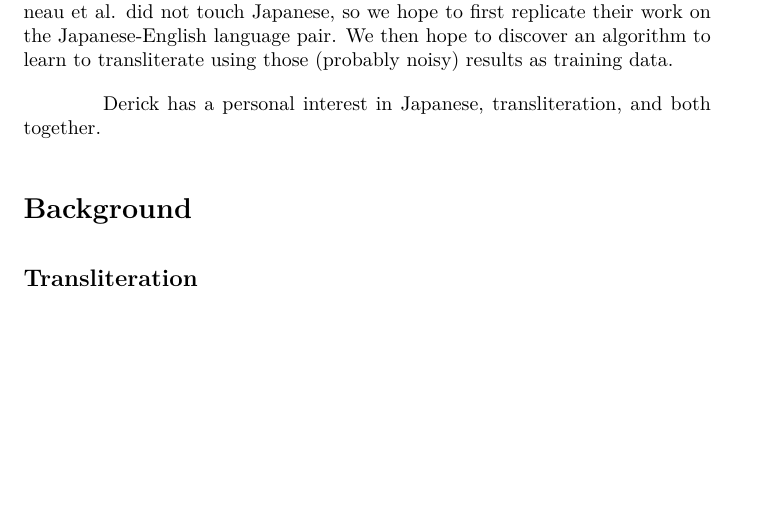
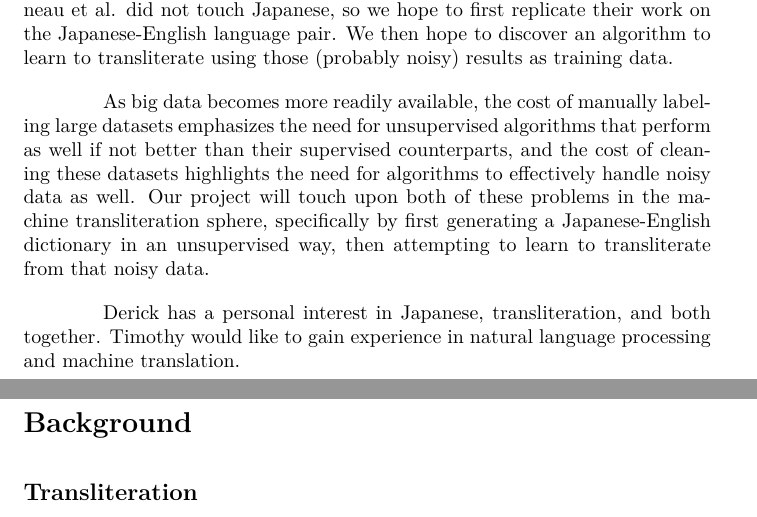
Before and after one commit to dandersonw/ml-final-project, a LaTeX document (proposal/doc.tex): part of page 1 of 6 before the commit and two parts of pages 1 and 2 of 6 after it, the two joined at a grey line, cut so that both start at the same text, the shorter picture padded with empty space. Compiled offline with XeLaTeX; a missing font is replaced by an installed copy or a similar font.

Commit message:
Add significance of project to intro

```diff
--- a/proposal/doc.tex
+++ b/proposal/doc.tex
@@ -41,9 +41,17 @@ so we hope to first replicate their work on the Japanese-English language pair.
 We then hope to discover an algorithm to learn to transliterate
 using those (probably noisy) results as training data.
 
+As big data becomes more readily available, the cost of manually labeling large
+datasets emphasizes the need for unsupervised algorithms that perform as well if
+not better than their supervised counterparts, and the cost of cleaning these
+datasets highlights the need for algorithms to effectively handle noisy data as well.
+Our project will touch upon both of these problems in the machine transliteration
+sphere, specifically by first generating a Japanese-English dictionary in an
+unsupervised way, then attempting to learn to transliterate from that noisy data.
+
 Derick has a personal interest in Japanese, transliteration, and both together.
-% Tim - any note about why you're interested?
-% more about why our project is signficant
+Timothy would like to gain experience in natural language processing and machine
+translation.
 
 \section*{Background}
 
```
Also changed, not shown: proposal/doc.tex (4 more changed lines).
